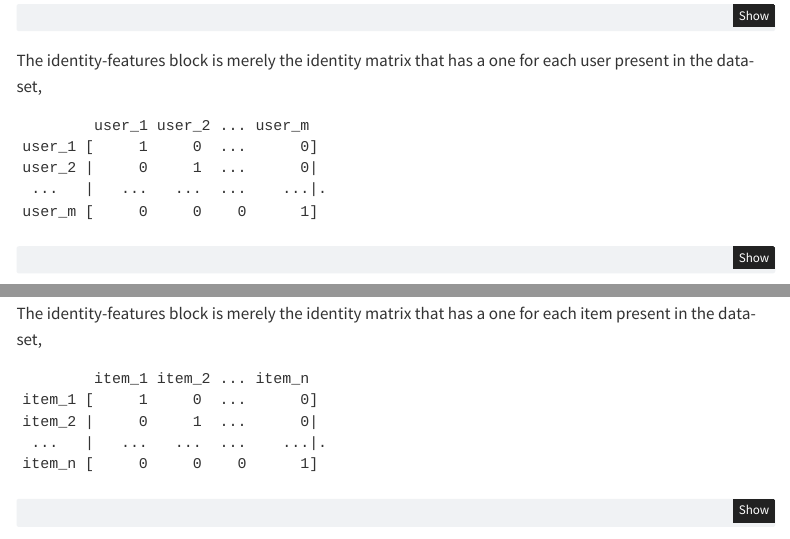
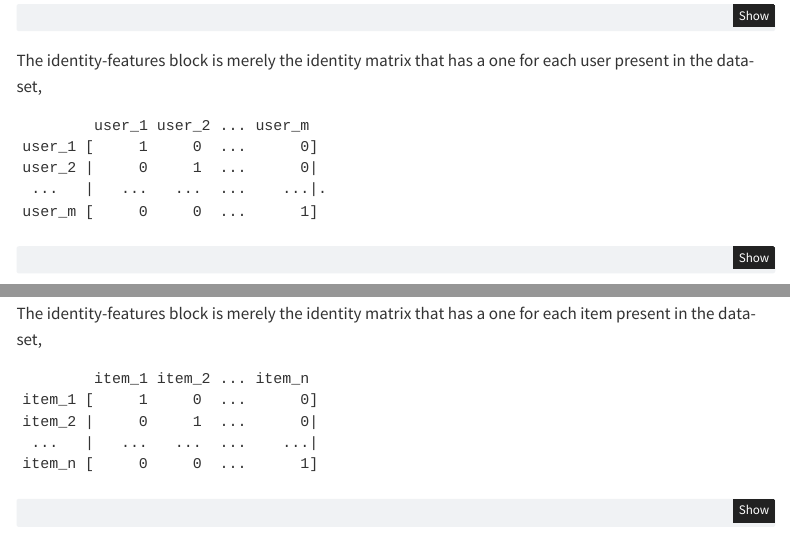
Before and after one commit to AmandaRP/recsys-tutorial-2022, a Quarto document (lightfm-mind.qmd): the page in a window 1100 px wide, from 4800 px down, and a second part further down, joined at a grey line. Rendered offline with R 4.5, knitr and Pandoc in place of Quarto, with nearby package versions; some code elsewhere in the file could not run offline; menus at the side of the page are left out.

Commit message:
Fixed matrices

````diff
--- a/lightfm-mind.qmd
+++ b/lightfm-mind.qmd
@@ -542,7 +542,7 @@ for each user present in the data-set,
     user_1 [     1     0  ...      0]
     user_2 |     0     1  ...      0|
      ...   |   ...   ...  ...    ...|.
-    user_m [     0     0    0      1]
+    user_m [     0     0  ...      1]
 
 ```{python}
 #| code-summary: "Assemble identity block of user-features matrices"
@@ -687,8 +687,8 @@ for each item present in the data-set,
             item_1 item_2 ... item_n
     item_1 [     1     0  ...      0]
     item_2 |     0     1  ...      0|
-     ...   |   ...   ...  ...    ...|.
-    item_n [     0     0    0      1]
+     ...   |   ...   ...  ...    ...|
+    item_n [     0     0  ...      1]
 
 ```{python}
 #| code-summary: "Assemble identity block of item-features matrices"
````
Also changed, not shown: lightfm-mind.qmd (2 more changed lines).
